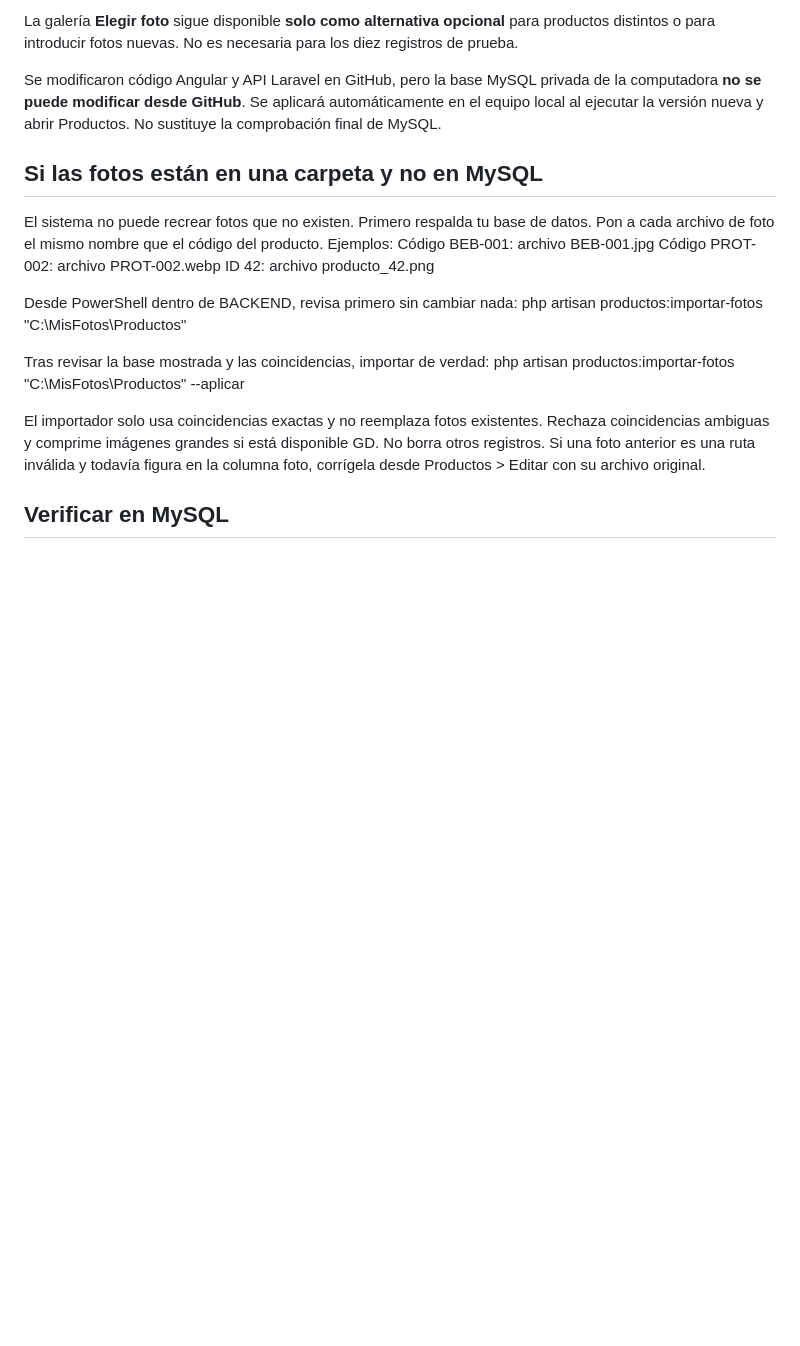
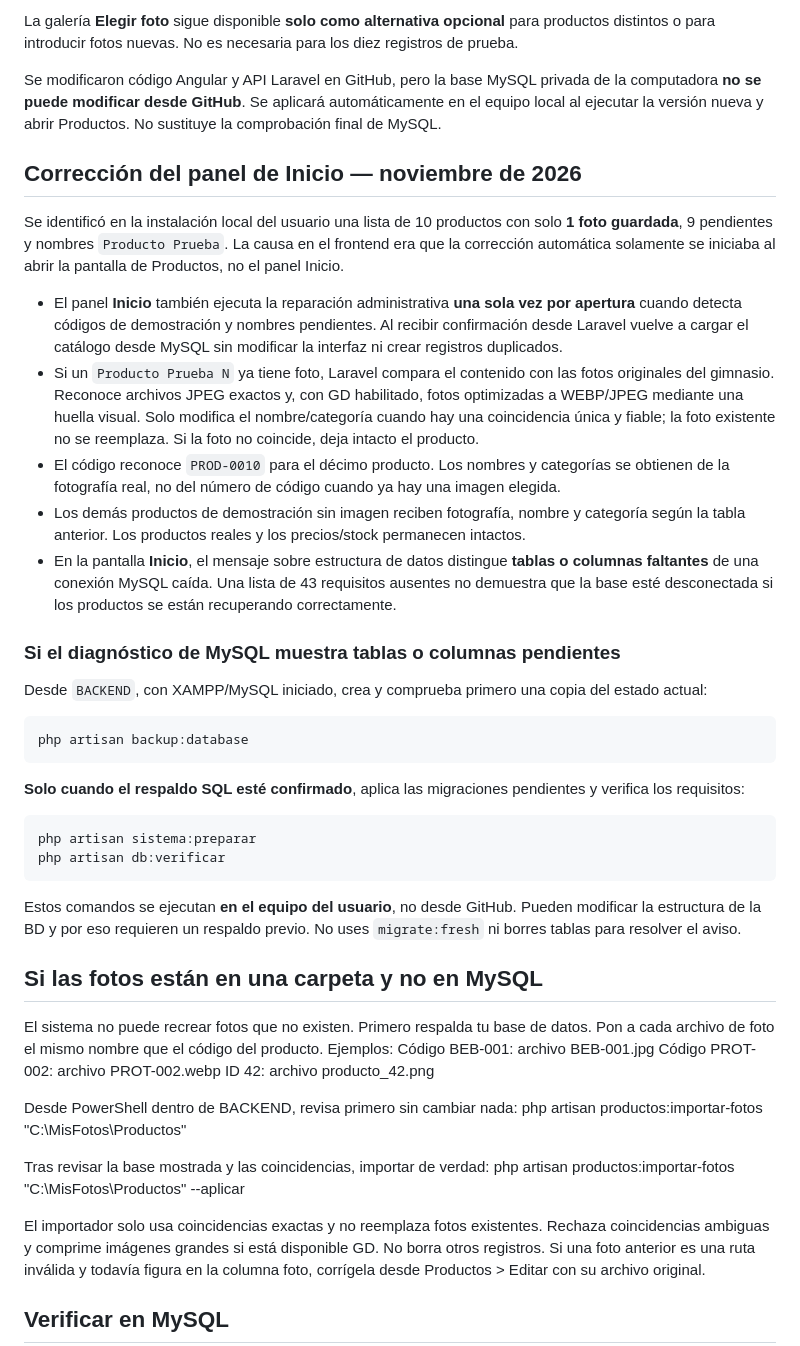
Before and after one commit to anyozasad/api-persona, a Markdown page: docs/FOTOS_PRODUCTOS_DASHBOARD_MYSQL.md, the part around the change. GitHub-like rendering; blank space fills up the shorter version.

Commit message:
docs: corregir desde Inicio, fotos ya subidas y diagnóstico de 43 requisitos MySQL

````diff
--- a/docs/FOTOS_PRODUCTOS_DASHBOARD_MYSQL.md
+++ b/docs/FOTOS_PRODUCTOS_DASHBOARD_MYSQL.md
@@ -40,6 +40,33 @@ La galería **Elegir foto** sigue disponible **solo como alternativa opcional**
 
 Se modificaron código Angular y API Laravel en GitHub, pero la base MySQL privada de la computadora **no se puede modificar desde GitHub**. Se aplicará automáticamente en el equipo local al ejecutar la versión nueva y abrir Productos. No sustituye la comprobación final de MySQL.
 
+## Corrección del panel de Inicio — noviembre de 2026
+
+Se identificó en la instalación local del usuario una lista de 10 productos con solo **1 foto guardada**, 9 pendientes y nombres `Producto Prueba`. La causa en el frontend era que la corrección automática solamente se iniciaba al abrir la pantalla de Productos, no el panel Inicio.
+
+- El panel **Inicio** también ejecuta la reparación administrativa **una sola vez por apertura** cuando detecta códigos de demostración y nombres pendientes. Al recibir confirmación desde Laravel vuelve a cargar el catálogo desde MySQL sin modificar la interfaz ni crear registros duplicados.
+- Si un `Producto Prueba N` ya tiene foto, Laravel compara el contenido con las fotos originales del gimnasio. Reconoce archivos JPEG exactos y, con GD habilitado, fotos optimizadas a WEBP/JPEG mediante una huella visual. Solo modifica el nombre/categoría cuando hay una coincidencia única y fiable; la foto existente no se reemplaza. Si la foto no coincide, deja intacto el producto.
+- El código reconoce `PROD-0010` para el décimo producto. Los nombres y categorías se obtienen de la fotografía real, no del número de código cuando ya hay una imagen elegida.
+- Los demás productos de demostración sin imagen reciben fotografía, nombre y categoría según la tabla anterior. Los productos reales y los precios/stock permanecen intactos.
+- En la pantalla **Inicio**, el mensaje sobre estructura de datos distingue **tablas o columnas faltantes** de una conexión MySQL caída. Una lista de 43 requisitos ausentes no demuestra que la base esté desconectada si los productos se están recuperando correctamente.
+
+### Si el diagnóstico de MySQL muestra tablas o columnas pendientes
+
+Desde `BACKEND`, con XAMPP/MySQL iniciado, crea y comprueba primero una copia del estado actual:
+
+```powershell
+php artisan backup:database
+```
+
+**Solo cuando el respaldo SQL esté confirmado**, aplica las migraciones pendientes y verifica los requisitos:
+
+```powershell
+php artisan sistema:preparar
+php artisan db:verificar
+```
+
+Estos comandos se ejecutan **en el equipo del usuario**, no desde GitHub. Pueden modificar la estructura de la BD y por eso requieren un respaldo previo. No uses `migrate:fresh` ni borres tablas para resolver el aviso.
+
 ## Si las fotos están en una carpeta y no en MySQL
 El sistema no puede recrear fotos que no existen. Primero respalda tu base de datos.
 Pon a cada archivo de foto el mismo nombre que el código del producto. Ejemplos:
````
